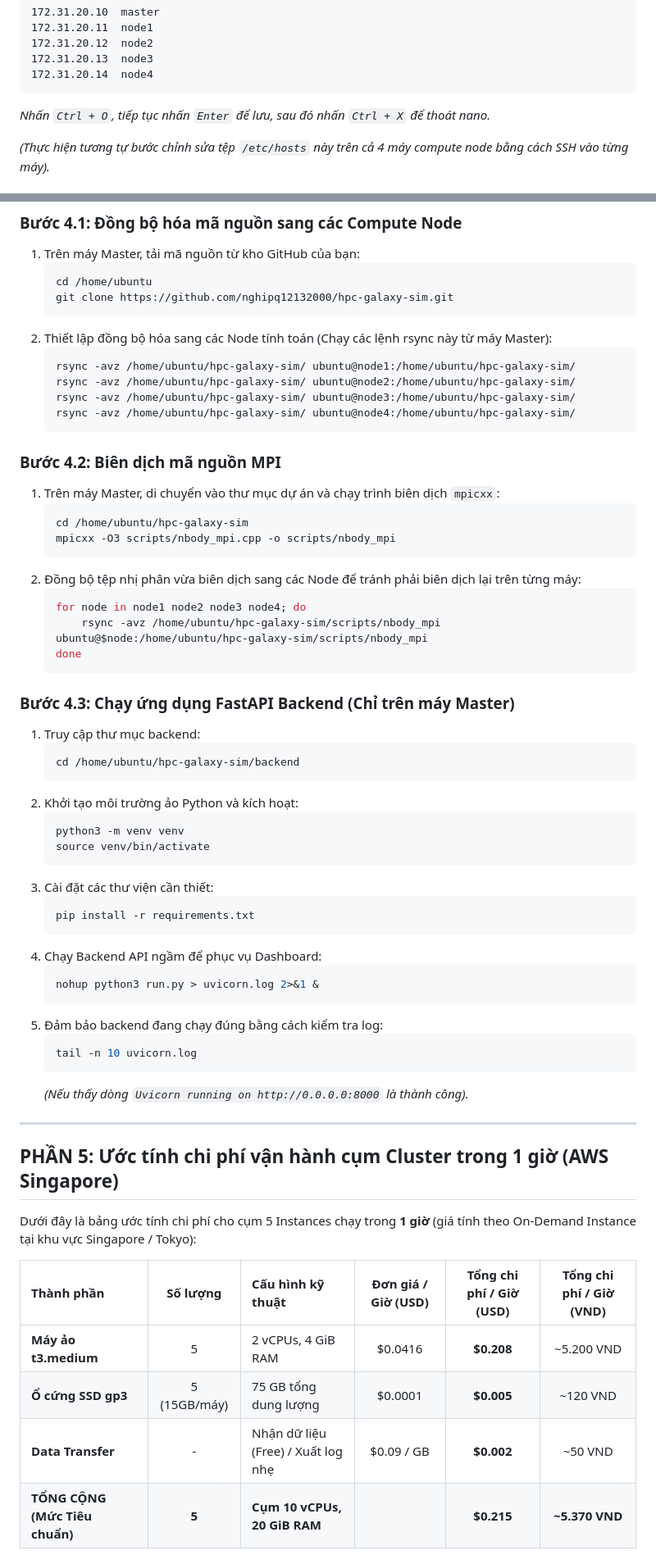
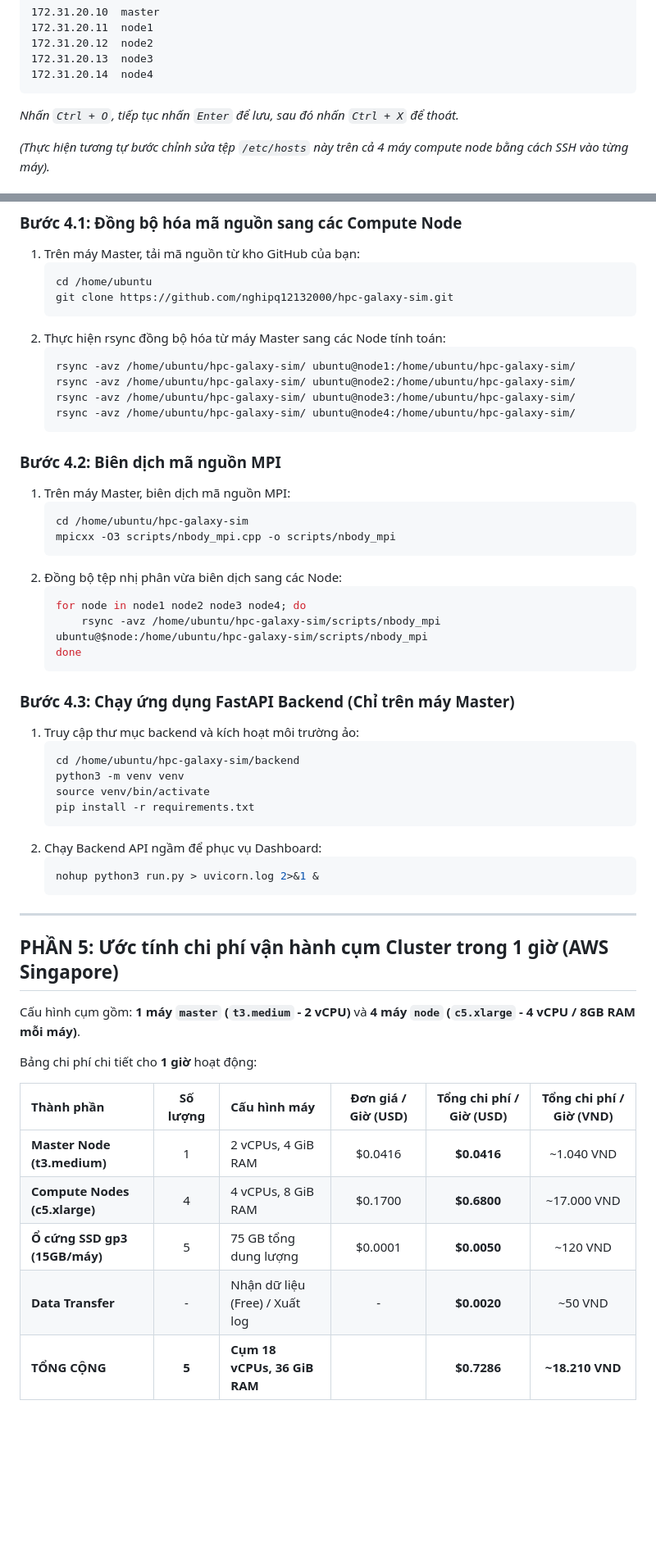
Before and after one commit to nghipq12132000/hpc-galaxy-sim, a Markdown page: aws_deployment_guide.md, 2 parts joined by grey strips. Shown at 82% size. Rendered like a GitHub page; blank space fills up the shorter version.

````diff
--- a/aws_deployment_guide.md
+++ b/aws_deployment_guide.md
@@ -119,7 +131,7 @@ Di chuyển con trỏ xuống cuối tệp và dán thông tin Private IP của
 172.31.20.13  node3
 172.31.20.14  node4
 ```
-*Nhấn `Ctrl + O`, tiếp tục nhấn `Enter` để lưu, sau đó nhấn `Ctrl + X` để thoát nano.*
+*Nhấn `Ctrl + O`, tiếp tục nhấn `Enter` để lưu, sau đó nhấn `Ctrl + X` để thoát.*
 
 *(Thực hiện tương tự bước chỉnh sửa tệp `/etc/hosts` này trên cả 4 máy compute node bằng cách SSH vào từng máy).*
 
@@ -178,7 +190,7 @@ sudo apt-get install -y python3-pip python3-venv python3-dev
    cd /home/ubuntu
    git clone https://github.com/nghipq12132000/hpc-galaxy-sim.git
    ```
-2. Thiết lập đồng bộ hóa sang các Node tính toán (Chạy các lệnh rsync này từ máy Master):
+2. Thực hiện rsync đồng bộ hóa từ máy Master sang các Node tính toán:
    ```bash
    rsync -avz /home/ubuntu/hpc-galaxy-sim/ ubuntu@node1:/home/ubuntu/hpc-galaxy-sim/
    rsync -avz /home/ubuntu/hpc-galaxy-sim/ ubuntu@node2:/home/ubuntu/hpc-galaxy-sim/
@@ -187,12 +199,12 @@ sudo apt-get install -y python3-pip python3-venv python3-dev
    ```
 
 ### Bước 4.2: Biên dịch mã nguồn MPI
-1. Trên máy Master, di chuyển vào thư mục dự án và chạy trình biên dịch `mpicxx`:
+1. Trên máy Master, biên dịch mã nguồn MPI:
    ```bash
    cd /home/ubuntu/hpc-galaxy-sim
    mpicxx -O3 scripts/nbody_mpi.cpp -o scripts/nbody_mpi
    ```
-2. Đồng bộ tệp nhị phân vừa biên dịch sang các Node để tránh phải biên dịch lại trên từng máy:
+2. Đồng bộ tệp nhị phân vừa biên dịch sang các Node:
    ```bash
    for node in node1 node2 node3 node4; do
        rsync -avz /home/ubuntu/hpc-galaxy-sim/scripts/nbody_mpi ubuntu@$node:/home/ubuntu/hpc-galaxy-sim/scripts/nbody_mpi
@@ -200,39 +212,31 @@ sudo apt-get install -y python3-pip python3-venv python3-dev
    ```
 
 ### Bước 4.3: Chạy ứng dụng FastAPI Backend (Chỉ trên máy Master)
-1. Truy cập thư mục backend:
+1. Truy cập thư mục backend và kích hoạt môi trường ảo:
    ```bash
    cd /home/ubuntu/hpc-galaxy-sim/backend
-   ```
-2. Khởi tạo môi trường ảo Python và kích hoạt:
-   ```bash
    python3 -m venv venv
    source venv/bin/activate
-   ```
-3. Cài đặt các thư viện cần thiết:
-   ```bash
    pip install -r requirements.txt
    ```
-4. Chạy Backend API ngầm để phục vụ Dashboard:
+2. Chạy Backend API ngầm để phục vụ Dashboard:
    ```bash
    nohup python3 run.py > uvicorn.log 2>&1 &
    ```
-5. Đảm bảo backend đang chạy đúng bằng cách kiểm tra log:
-   ```bash
-   tail -n 10 uvicorn.log
-   ```
-   *(Nếu thấy dòng `Uvicorn running on http://0.0.0.0:8000` là thành công).*
 
 ---
 
 ## PHẦN 5: Ước tính chi phí vận hành cụm Cluster trong 1 giờ (AWS Singapore)
 
-Dưới đây là bảng ước tính chi phí cho cụm 5 Instances chạy trong **1 giờ** (giá tính theo On-Demand Instance tại khu vực Singapore / Tokyo):
+Cấu hình cụm gồm: **1 máy `master` (`t3.medium` - 2 vCPU)** và **4 máy `node` (`c5.xlarge` - 4 vCPU / 8GB RAM mỗi máy)**.
 
-| Thành phần | Số lượng | Cấu hình kỹ thuật | Đơn giá / Giờ (USD) | Tổng chi phí / Giờ (USD) | Tổng chi phí / Giờ (VND) |
+Bảng chi phí chi tiết cho **1 giờ** hoạt động:
+
+| Thành phần | Số lượng | Cấu hình máy | Đơn giá / Giờ (USD) | Tổng chi phí / Giờ (USD) | Tổng chi phí / Giờ (VND) |
 | :--- | :---: | :--- | :---: | :---: | :---: |
-| **Máy ảo t3.medium** | 5 | 2 vCPUs, 4 GiB RAM | $0.0416 | **$0.208** | ~5.200 VND |
-| **Ổ cứng SSD gp3** | 5 (15GB/máy) | 75 GB tổng dung lượng | $0.0001 | **$0.005** | ~120 VND |
-| **Data Transfer** | - | Nhận dữ liệu (Free) / Xuất log nhẹ | $0.09 / GB | **$0.002** | ~50 VND |
-| **TỔNG CỘNG (Mức Tiêu chuẩn)** | **5** | **Cụm 10 vCPUs, 20 GiB RAM** | | **$0.215** | **~5.370 VND** |
+| **Master Node (t3.medium)** | 1 | 2 vCPUs, 4 GiB RAM | $0.0416 | **$0.0416** | ~1.040 VND |
+| **Compute Nodes (c5.xlarge)** | 4 | 4 vCPUs, 8 GiB RAM | $0.1700 | **$0.6800** | ~17.000 VND |
+| **Ổ cứng SSD gp3 (15GB/máy)** | 5 | 75 GB tổng dung lượng | $0.0001 | **$0.0050** | ~120 VND |
+| **Data Transfer** | - | Nhận dữ liệu (Free) / Xuất log | - | **$0.0020** | ~50 VND |
+| **TỔNG CỘNG** | **5** | **Cụm 18 vCPUs, 36 GiB RAM** | | **$0.7286** | **~18.210 VND** |
 
````
Also changed, not shown: other parts of aws_deployment_guide.md (+79 -73 lines).
